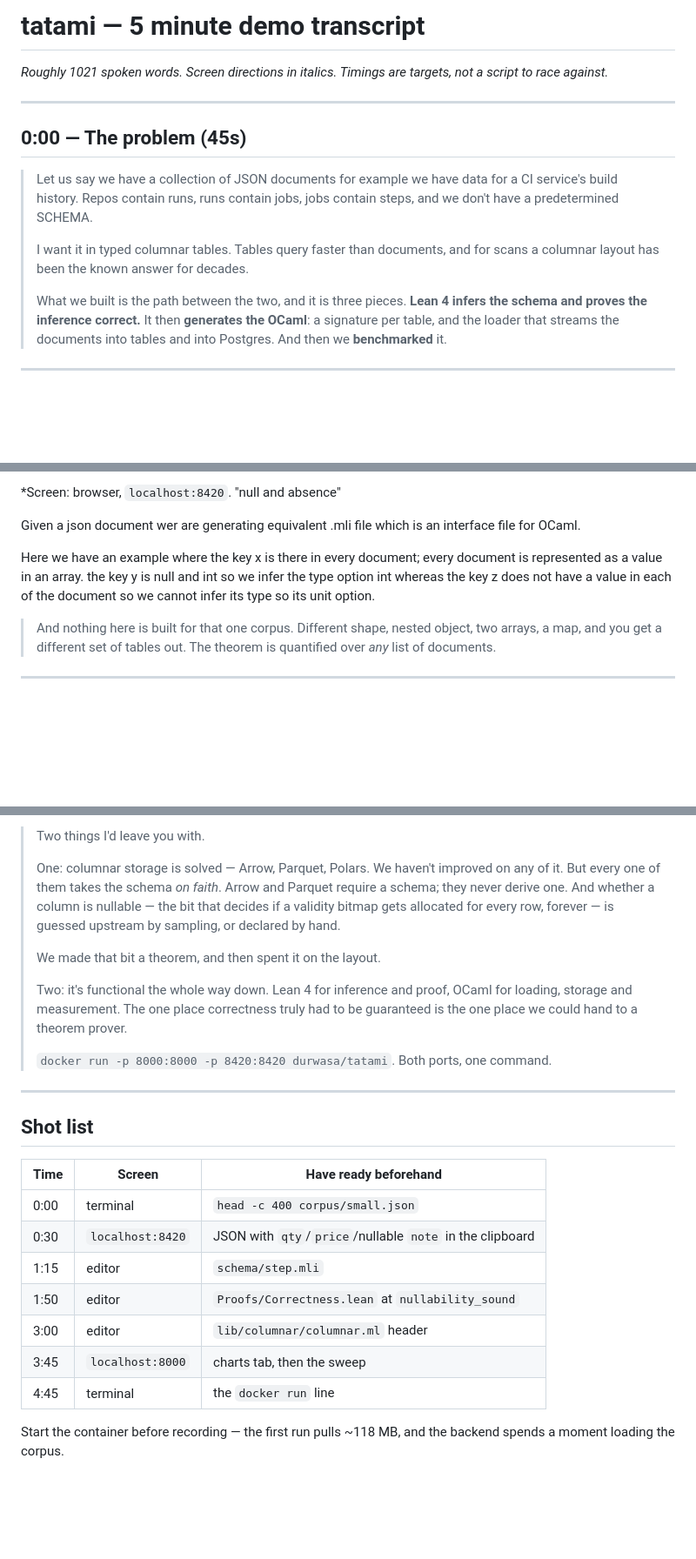
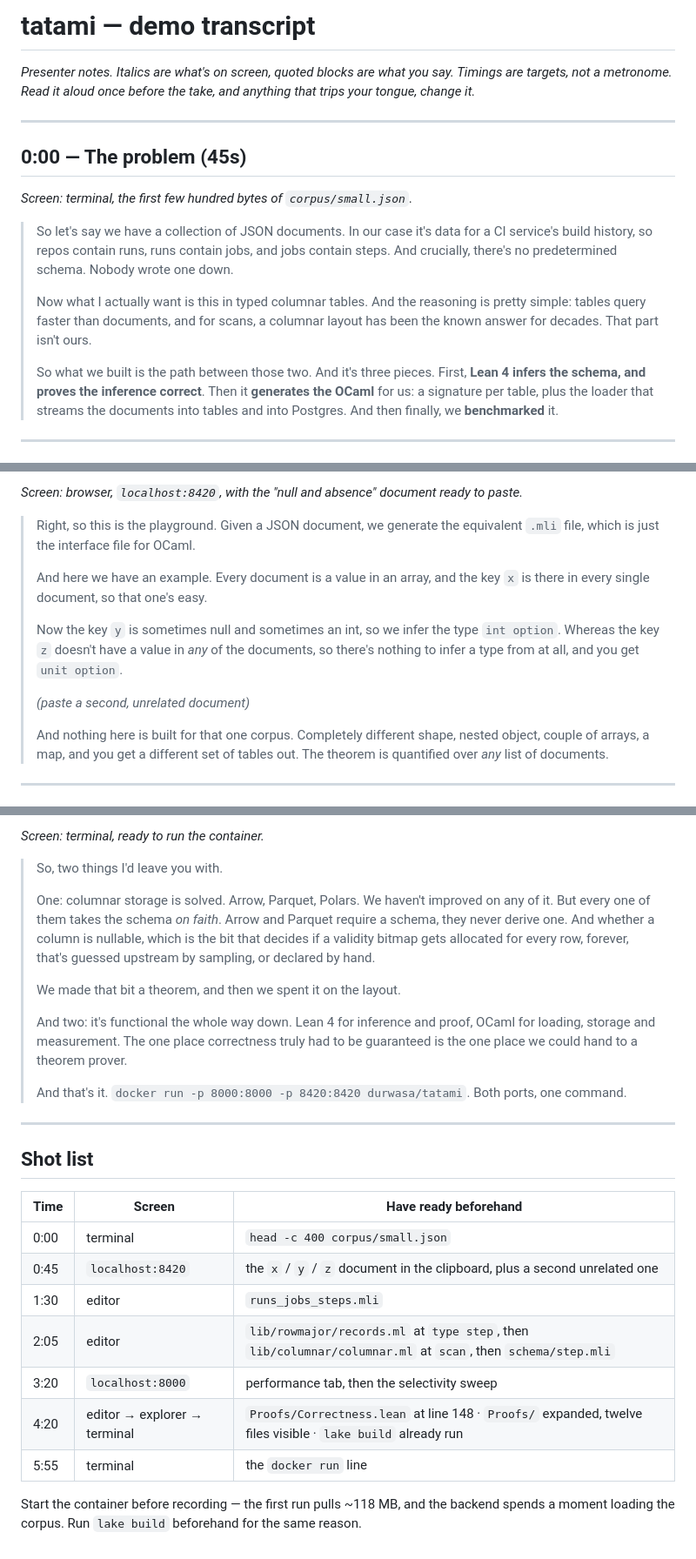
Before and after one commit to anachronisticmonk/tatami, a Markdown page: transcript.md, 3 parts joined by grey strips. Shown at 87% size. Drawn GitHub-style; blank space fills up the shorter version.

```diff
--- a/transcript.md
+++ b/transcript.md
@@ -1,25 +1,29 @@
-# tatami — 5 minute demo transcript
+# tatami — demo transcript
 
-*Roughly 1021 spoken words. Screen directions in italics. Timings are targets,
-not a script to race against.*
+*Presenter notes. Italics are what's on screen, quoted blocks are what you say.
+Timings are targets, not a metronome. Read it aloud once before the take, and
+anything that trips your tongue, change it.*
 
 ---
 
 ## 0:00 — The problem (45s)
 
+*Screen: terminal, the first few hundred bytes of `corpus/small.json`.*
 
-> Let us say we have a collection of JSON documents for example we have data for a CI service's build history.
-> Repos contain runs, runs
-> contain jobs, jobs contain steps, and we don't have a predetermined SCHEMA.
+> So let's say we have a collection of JSON documents. In our case it's data for
+> a CI service's build history, so repos contain runs, runs contain jobs, and
+> jobs contain steps. And crucially, there's no predetermined schema. Nobody
+> wrote one down.
 >
-> I want it in typed columnar tables. Tables query faster than documents, and
-> for scans a columnar layout has been the known answer for decades.
+> Now what I actually want is this in typed columnar tables. And the reasoning is
+> pretty simple: tables query faster than documents, and for scans, a columnar
+> layout has been the known answer for decades. That part isn't ours.
 >
-> What we built is the path between the two, and it is three pieces. **Lean 4
-> infers the schema and proves the inference correct.** It then **generates the
-> OCaml**: a signature per table, and the loader that streams the documents into
-> tables and into Postgres. And then we **benchmarked** it.
->
+> So what we built is the path between those two. And it's three pieces. First,
+> **Lean 4 infers the schema, and proves the inference correct**. Then it
+> **generates the OCaml** for us: a signature per table, plus the loader that
+> streams the documents into tables and into Postgres. And then finally, we
+> **benchmarked** it.
 
 ---
 
@@ -27,15 +31,23 @@ not a script to race against.*
 
-*Screen: browser, `localhost:8420`. "null and absence"
+*Screen: browser, `localhost:8420`, with the "null and absence" document ready
+to paste.*
 
-Given a json document wer are generating equivalent .mli file which is an interface file for OCaml.
+> Right, so this is the playground. Given a JSON document, we generate the
+> equivalent `.mli` file, which is just the interface file for OCaml.
+>
+> And here we have an example. Every document is a value in an array, and the
+> key `x` is there in every single document, so that one's easy.
+>
+> Now the key `y` is sometimes null and sometimes an int, so we infer the type
+> `int option`. Whereas the key `z` doesn't have a value in *any* of the
+> documents, so there's nothing to infer a type from at all, and you get
+> `unit option`.
+>
+> *(paste a second, unrelated document)*
+>
+> And nothing here is built for that one corpus. Completely different shape,
+> nested object, couple of arrays, a map, and you get a different set of tables
+> out. The theorem is quantified over *any* list of documents.
 
-Here we have an example where the key x is there in every document; every document is represented as a value in an array.
-the key y is null and int so we infer the type option int whereas the key z does not have a value in each of the document
-so we cannot infer its type so its unit option.
-
->
-> And nothing here is built for that one corpus. Different shape, nested object,
-> two arrays, a map, and you get a different set of tables out. The theorem is
-> quantified over *any* list of documents.
 ---
 
@@ -193,34 +221,38 @@ recording does not sit through a compile.*
 
-> Two things I'd leave you with.
+*Screen: terminal, ready to run the container.*
+
+> So, two things I'd leave you with.
 >
-> One: columnar storage is solved — Arrow, Parquet, Polars. We haven't improved
+> One: columnar storage is solved. Arrow, Parquet, Polars. We haven't improved
 > on any of it. But every one of them takes the schema *on faith*. Arrow and
-> Parquet require a schema; they never derive one. And whether a column is
-> nullable — the bit that decides if a validity bitmap gets allocated for every
-> row, forever — is guessed upstream by sampling, or declared by hand.
+> Parquet require a schema, they never derive one. And whether a column is
+> nullable, which is the bit that decides if a validity bitmap gets allocated
+> for every row, forever, that's guessed upstream by sampling, or declared by
+> hand.
 >
-> We made that bit a theorem, and then spent it on the layout.
+> We made that bit a theorem, and then we spent it on the layout.
 >
-> Two: it's functional the whole way down. Lean 4 for inference and proof,
+> And two: it's functional the whole way down. Lean 4 for inference and proof,
 > OCaml for loading, storage and measurement. The one place correctness truly
 > had to be guaranteed is the one place we could hand to a theorem prover.
 >
-> `docker run -p 8000:8000 -p 8420:8420 durwasa/tatami`. Both ports, one
-> command.
+> And that's it. `docker run -p 8000:8000 -p 8420:8420 durwasa/tatami`. Both
+> ports, one command.
 
 ---
 
 ## Shot list
 
-| Time | Screen           | Have ready beforehand                                    |
-|------|------------------|----------------------------------------------------------|
-| 0:00 | terminal         | `head -c 400 corpus/small.json`                          |
-| 0:30 | `localhost:8420` | JSON with `qty`/`price`/nullable `note` in the clipboard |
-| 1:15 | editor           | `schema/step.mli`                                        |
-| 1:50 | editor           | `Proofs/Correctness.lean` at `nullability_sound`         |
-| 3:00 | editor           | `lib/columnar/columnar.ml` header                        |
-| 3:45 | `localhost:8000` | charts tab, then the sweep                               |
-| 4:45 | terminal         | the `docker run` line                                    |
+| Time | Screen | Have ready beforehand |
+|---|---|---|
+| 0:00 | terminal | `head -c 400 corpus/small.json` |
+| 0:45 | `localhost:8420` | the `x` / `y` / `z` document in the clipboard, plus a second unrelated one |
+| 1:30 | editor | `runs_jobs_steps.mli` |
+| 2:05 | editor | `lib/rowmajor/records.ml` at `type step`, then `lib/columnar/columnar.ml` at `scan`, then `schema/step.mli` |
+| 3:20 | `localhost:8000` | performance tab, then the selectivity sweep |
+| 4:20 | editor → explorer → terminal | `Proofs/Correctness.lean` at line 148 · `Proofs/` expanded, twelve files visible · `lake build` already run |
+| 5:55 | terminal | the `docker run` line |
 
 Start the container before recording — the first run pulls ~118 MB, and the
-backend spends a moment loading the corpus.
+backend spends a moment loading the corpus. Run `lake build` beforehand for the
+same reason.
```
Also changed, not shown: other parts of transcript.md (+115 -99 lines).
